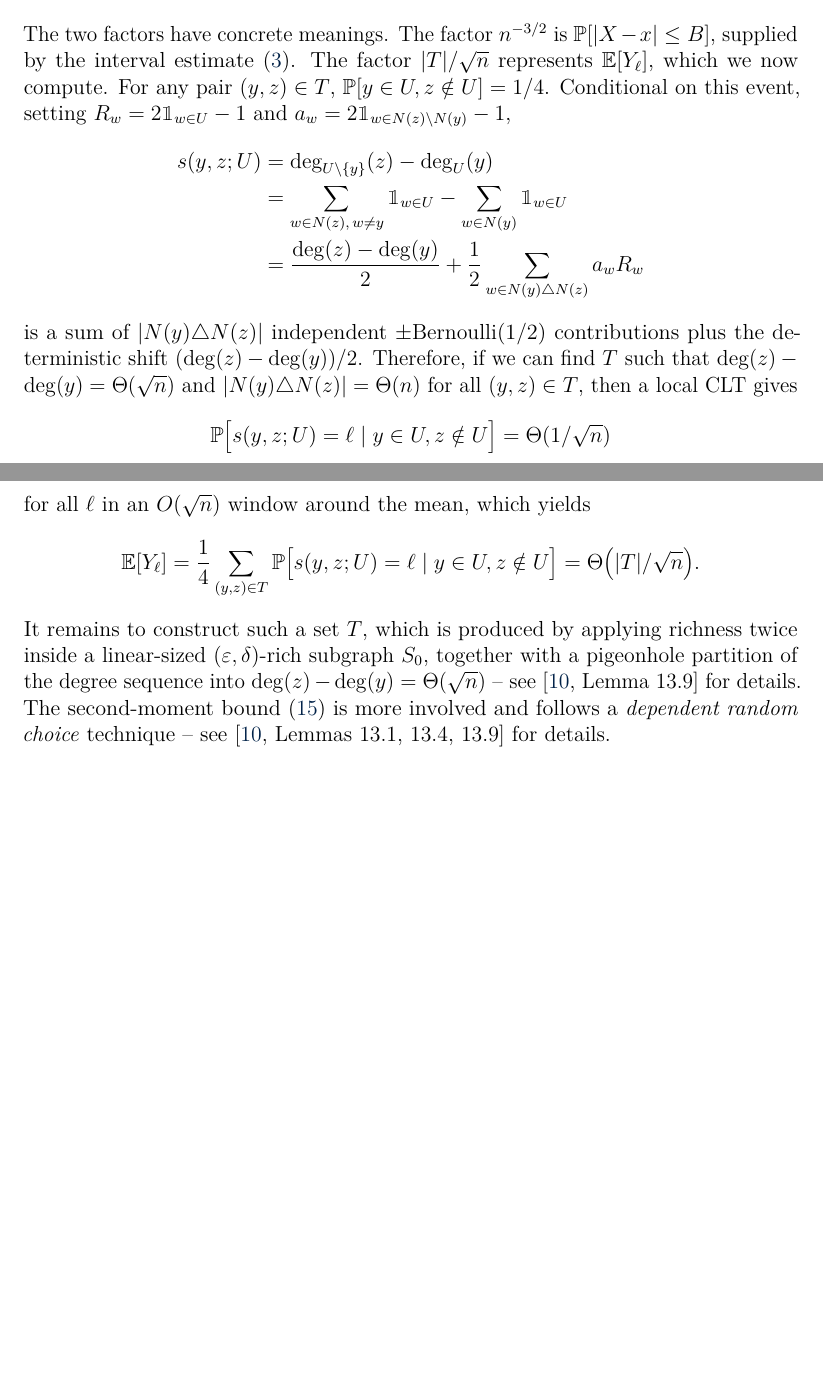
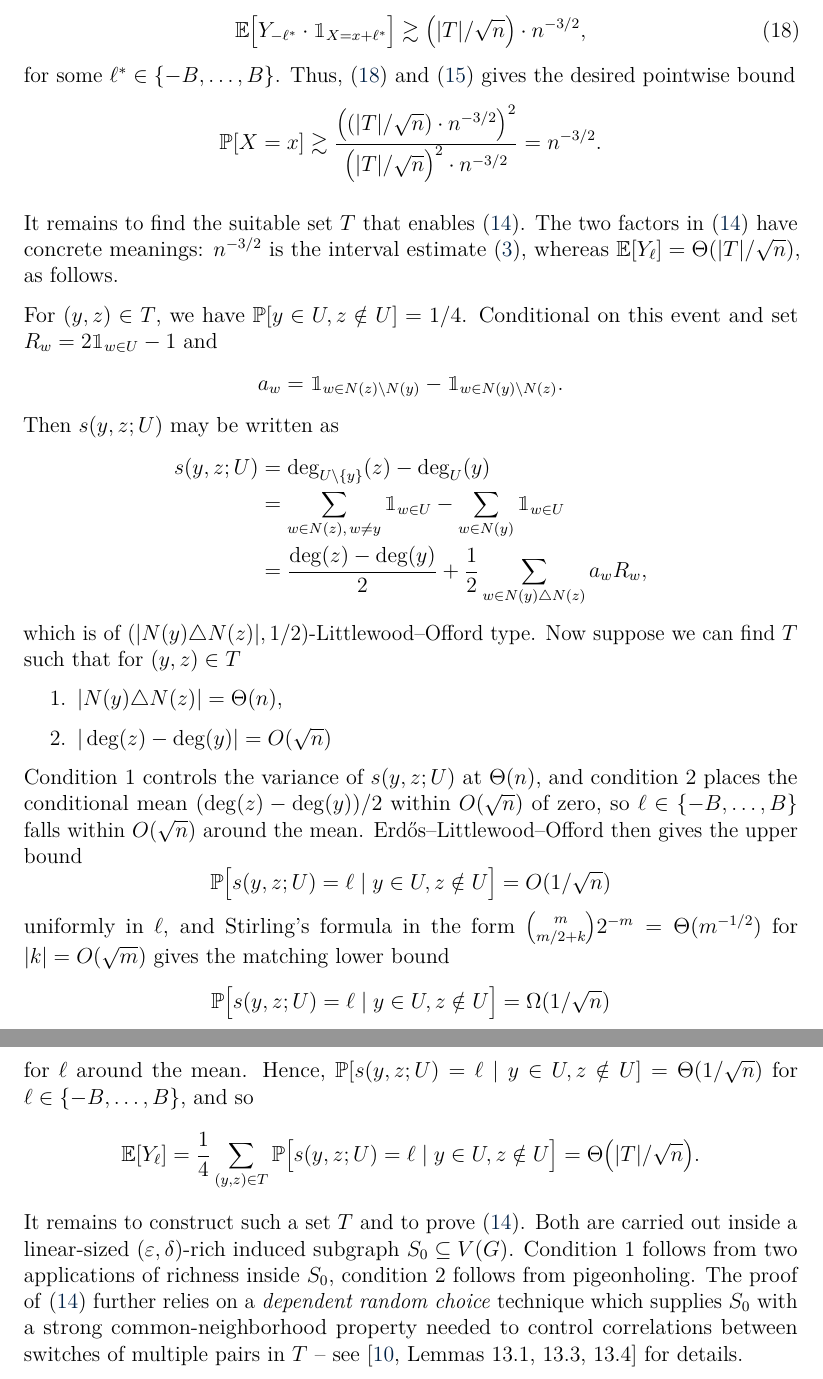
Before and after one commit to himetsai/omms_thesis, a LaTeX paper (main.tex, which reads chapters/ch4_erdos_mckay.tex): two parts of pages 37 and 38 of 42 before the commit and two parts of pages 38 and 39 of 43 after it, joined at a grey line, cut so that both start at the same text, the shorter picture padded with empty space. The pictures show the PDF file main.pdf that the author committed with the source.

Commit message:
probably final draft

```diff
--- a/chapters/ch4_full.tex
+++ b/chapters/ch4_erdos_mckay.tex
@@ -277,7 +276,7 @@ but leaves open the worst case where all of this mass sits on a single integer $
 
 For $y \in U$ and $z \notin U$, the \emph{switch} $(y, z)$ replaces $U$ by $U' = (U \setminus \{y\}) \cup \{z\}$. This operation shifts $X$ by
 \[
-  s(y, z; U) \coloneqq e(G[U']) - e(G[U]) = \deg_{U \setminus \{y\}}(z) - \deg_{U}(y).
+  s(y, z; U) \coloneqq e(U') - e(U) = \deg_{U \setminus \{y\}}(z) - \deg_{U}(y).
 \]
 Fix a set $T \subseteq V(G)^2$ of candidate ordered pairs, to be specified later, and let
 \[
@@ -296,2 +295,3 @@ Rearranging and applying \eqref{eq:switching-identity} yields
 \begin{equation}
   \label{eq:CS-main}
+  \prob[X = x] = \E\bigl[\mathbbm{1}_{X = x}\bigr] \geq \frac{\bigl(\E\bigl[Y_{-\ell} \cdot \mathbbm{1}_{X = x + \ell}\bigr]\bigr)^2}{\E\bigl[Y_\ell^2 \cdot \mathbbm{1}_{X = x}\bigr]},
@@ -302,12 +300,23 @@ The goal now is to find $\ell$ and the candidate set $T$ so that
+\begin{equation}
+  \label{eq:moment-estimates}
+  \E\left[\prod_{\ell=-B}^B Y_\ell^{a_\ell} \cdot \mathbbm{1}_{|X - x| \leq B}\right] = \Theta\left(\bigl(|T|/\sqrt n\bigr)^{\sum_\ell a_\ell} \cdot n^{-3/2}\right),
+\end{equation}
+for $a_\ell \in \{0,1,2\}$. Below we apply \eqref{eq:moment-estimates} to bound both numerator and denominator in \eqref{eq:CS-main}.
+
+Since $\mathbbm{1}_{X = x} \leq \mathbbm{1}_{|X - x| \leq B}$, \eqref{eq:moment-estimates} bounds the denominator of \eqref{eq:CS-main} by
+\begin{equation}
+  \label{eq:den-bound}
+  \E\bigl[Y_\ell^2 \cdot \mathbbm{1}_{X = x}\bigr] \leq \E\bigl[Y_\ell^2 \cdot \mathbbm{1}_{|X - x| \leq B}\bigr] \lesssim \left(\frac{|T|}{\sqrt n}\right)^2 \cdot n^{-3/2}.
+\end{equation}
+As for the numerator, Cauchy--Schwarz yields
+\[
+  \E\bigl[Y_{-\ell} \cdot \mathbbm{1}_{X = x + \ell}\bigr] \geq \frac{\left(\E\left[\prod_{\ell=-B}^B Y_\ell \cdot \mathbbm{1}_{X = x + \ell}\right]\right)^2}{\E\Big[\prod_{i\ne -\ell}Y_i^{2}\cdot Y_{-\ell} \cdot \mathbbm{1}_{X = x + \ell}\Big]}.
+\]
+By writing $\mathbbm{1}_{|X - x| \leq B} = \sum_{\ell' = -B}^{B} \mathbbm{1}_{X = x + \ell'}$ and pigeonholing on the largest term, there exists $\ell^* \in \{-B, \ldots, B\}$ such that
+\begin{equation}
   \label{eq:moment-1}
-  \E\bigl[Y_\ell \cdot \mathbbm{1}_{|X - x| \leq B}\bigr] &\gtrsim \frac{|T|}{\sqrt n} \cdot n^{-3/2}, \\
+  \E\left[\prod_{\ell=-B}^B Y_\ell \cdot \mathbbm{1}_{X = x + \ell^*}\right] \geq \frac{1}{2B+1}\E\left[\prod_{\ell=-B}^B Y_\ell \cdot \mathbbm{1}_{|X - x| \leq B}\right] \gtrsim \left(\frac{|T|}{\sqrt n}\right)^{2B + 1} \cdot n^{-3/2}.
+\end{equation}
+On the other hand, for all $\ell \in \{-B, \ldots, B\}$, \eqref{eq:moment-estimates} gives
+\begin{equation}
   \label{eq:moment-2}
-  \E\bigl[Y_\ell^2 \cdot \mathbbm{1}_{|X - x| \leq B}\bigr] &\lesssim \left(\frac{|T|}{\sqrt n}\right)^2 \cdot n^{-3/2}.
-\end{align}
-The two factors have concrete meanings. The factor $n^{-3/2}$ is
-$\prob[|X - x| \leq B]$, supplied by the interval estimate
-\eqref{eq:interval-estimate}. The factor $|T|/\sqrt n$ represents $\E[Y_\ell]$,
-which we now compute. For any pair $(y, z) \in T$,
-$\prob[y \in U, z \notin U] = 1/4$. Conditional on this event, setting
-$R_w = 2\mathbbm{1}_{w \in U} - 1$ and
-$a_w = 2\mathbbm{1}_{w \in N(z) \setminus N(y)} - 1$,
@@ -314,16 +326,40 @@ $a_w = 2\mathbbm{1}_{w \in N(z) \setminus N(y)} - 1$,
+\begin{equation}
+  \label{eq:num-bound}
+  \E\bigl[Y_{-\ell^*} \cdot \mathbbm{1}_{X = x + \ell^*}\bigr] \gtrsim \bigl(|T| / \sqrt{n}\bigr) \cdot n^{-3/2},
+\end{equation}
+for some $\ell^* \in \{-B, \ldots, B\}$. Thus, \eqref{eq:num-bound} and \eqref{eq:den-bound} gives the desired pointwise bound
+\[
+  \prob[X = x] \gtrsim \frac{\bigl((|T| / \sqrt{n}) \cdot n^{-3/2}\bigr)^2}{\bigl(|T| / \sqrt{n}\bigr)^{2} \cdot n^{-3/2}} = n^{-3/2}.
+\]
+
+It remains to find the suitable set $T$ that enables \eqref{eq:moment-estimates}. The two factors in \eqref{eq:moment-estimates} have concrete meanings: $n^{-3/2}$ is the interval estimate \eqref{eq:interval-estimate}, whereas $\E[Y_\ell] = \Theta(|T|/\sqrt n)$, as follows.
+
+For $(y, z) \in T$, we have $\prob[y \in U, z \notin U] = 1/4$. Conditional on this event and set $R_w = 2\mathbbm{1}_{w \in U} - 1$ and
+\[
+  a_w = \mathbbm{1}_{w \in N(z) \setminus N(y)} - \mathbbm{1}_{w \in N(y) \setminus N(z)}.
+\]
+Then $s(y, z; U)$ may be written as
 \begin{align*}
   s(y, z; U)
   &= \deg_{U \setminus \{y\}}(z) - \deg_{U}(y) \\
   &= \sum_{w \in N(z),\, w \neq y} \mathbbm{1}_{w \in U} - \sum_{w \in N(y)} \mathbbm{1}_{w \in U} \\
-  &= \frac{\deg(z) - \deg(y)}{2} + \frac{1}{2}\sum_{w \in N(y) \triangle N(z)} a_w R_w
+  &= \frac{\deg(z) - \deg(y)}{2} + \frac{1}{2}\sum_{w \in N(y) \triangle N(z)} a_w R_w,
 \end{align*}
-is a sum of $|N(y) \triangle N(z)|$ independent $\pm\mathrm{Bernoulli}(1/2)$
-contributions plus the deterministic shift $(\deg(z) - \deg(y))/2$. Therefore, if we can find $T$ such that $\deg(z) - \deg(y) = \Theta(\sqrt{n})$ and $|N(y) \triangle N(z)| = \Theta(n)$ for all $(y, z) \in T$, then a local CLT gives
+which is of $(|N(y) \triangle N(z)|, 1/2)$-Littlewood--Offord type. Now suppose we can find $T$ such that for $(y, z) \in T$
+\begin{enumerate}
+  \item $|N(y) \triangle N(z)| = \Theta(n)$,
+  \item $|\deg(z) - \deg(y)| = O(\sqrt{n})$
+\end{enumerate}
+Condition~1 controls the variance of $s(y, z; U)$ at $\Theta(n)$, and condition~2 places the conditional mean $(\deg(z) - \deg(y))/2$ within $O(\sqrt n)$ of zero, so $\ell \in \{-B, \ldots, B\}$ falls within $O(\sqrt n)$ around the mean. Erd\H{o}s--Littlewood--Offord then gives the upper bound
 \[
-  \prob\bigl[s(y, z; U) = \ell \mid y \in U, z \notin U\bigr] = \Theta(1/\sqrt n)
+  \prob\bigl[s(y, z; U) = \ell \mid y \in U, z \notin U\bigr] = O(1/\sqrt n)
 \]
-for all $\ell$ in an $O(\sqrt n)$ window around the mean, which yields
+uniformly in $\ell$, and Stirling's formula in the form $\binom{m}{m/2 + k} 2^{-m} = \Theta(m^{-1/2})$ for $|k| = O(\sqrt m)$ gives the matching lower bound
+\[
+  \prob\bigl[s(y, z; U) = \ell \mid y \in U, z \notin U\bigr] = \Omega(1/\sqrt n)
+\]
+for $\ell$ around the mean. Hence, $\prob[s(y, z; U) = \ell \mid y \in U, z \notin U] = \Theta(1/\sqrt n)$ for $\ell \in \{-B, \ldots, B\}$, and so
 \[
   \E[Y_\ell] = \frac{1}{4}\sum_{(y, z) \in T} \prob\bigl[s(y, z; U) = \ell \mid y \in U, z \notin U\bigr] = \Theta\bigl(|T|/\sqrt n\bigr).
 \]
-It remains to construct such a set $T$, which is produced by applying richness twice inside a linear-sized $(\eps, \delta)$-rich subgraph $S_0$, together with a pigeonhole partition of the degree sequence into $\deg(z) - \deg(y) = \Theta(\sqrt{n})$ -- see~\cite[Lemma~13.9]{Kwan_2023} for details. The second-moment bound \eqref{eq:moment-2} is more involved and follows a \textit{dependent random choice} technique -- see~\cite[Lemmas~13.1, 13.4, 13.9]{Kwan_2023} for details.
+It remains to construct such a set $T$ and to prove \eqref{eq:moment-estimates}. Both are carried out inside a linear-sized $(\eps, \delta)$-rich induced subgraph $S_0 \subseteq V(G)$. Condition 1 follows from two applications of richness inside $S_0$, condition 2 follows from pigeonholing. The proof of \eqref{eq:moment-estimates} further relies on a \textit{dependent random choice} technique which supplies $S_0$ with a strong common-neighborhood property needed to control correlations between switches of multiple pairs in $T$ -- see \cite[Lemmas~13.1, 13.3, 13.4]{Kwan_2023} for details.
```
Also changed, not shown: chapters/ch1_introduction.tex (+10 -13 lines), chapters/ch2_distinct_degrees.tex (+4 -4 lines), chapters/ch3_weak_erdos_mckay.tex (+4 -4 lines), main.tex (+2 -2 lines), main.pdf, chapters/ch4_erdos_mckay.tex (22 more changed lines).
